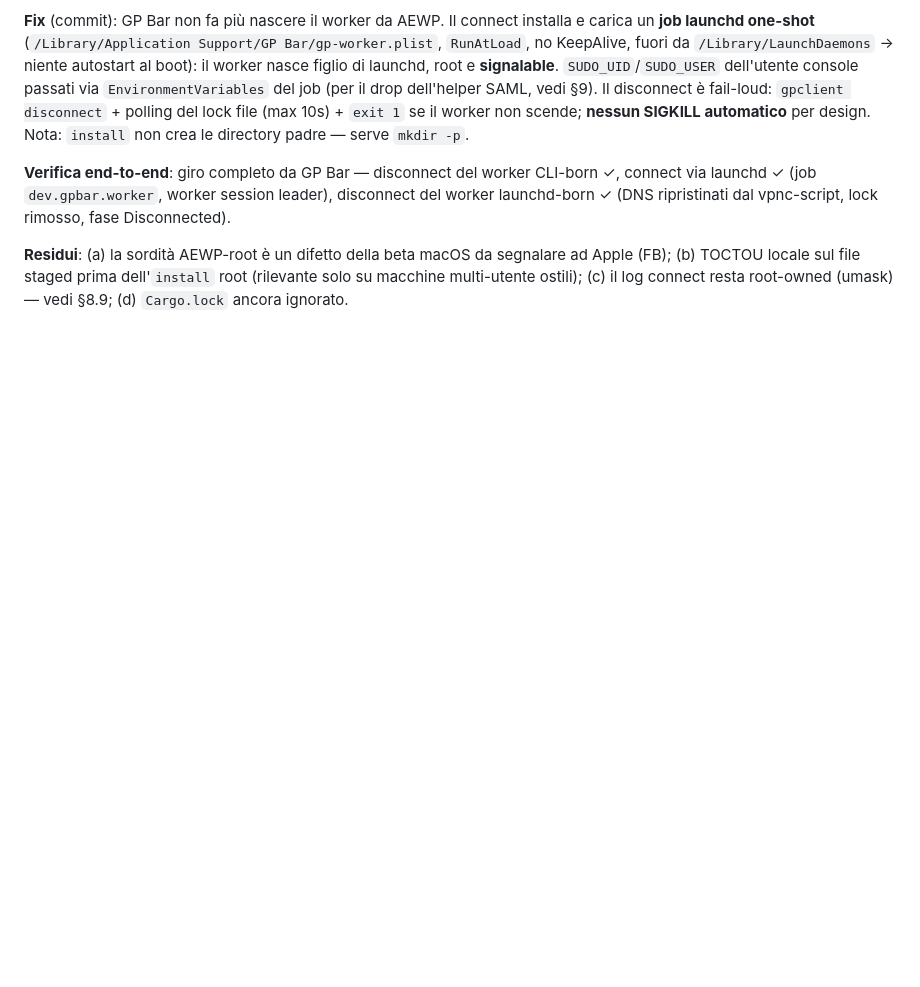
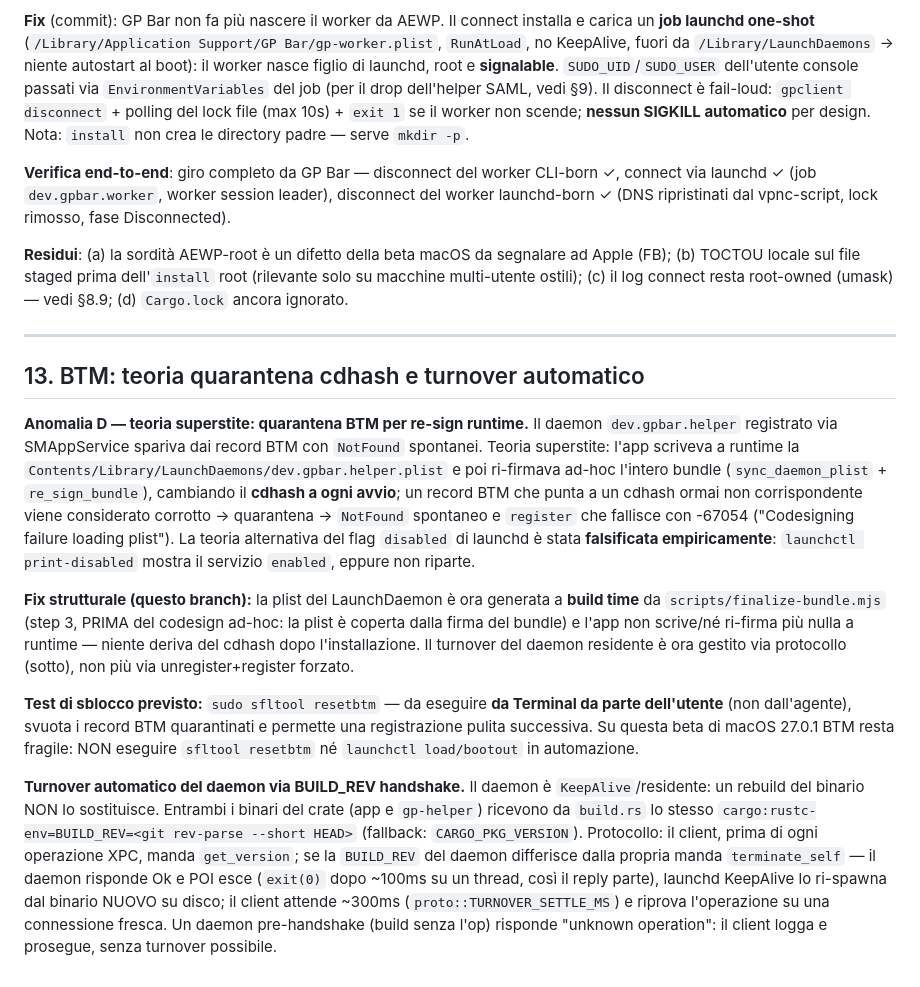
Before and after one commit to kidgvbs/gp-bar, a Markdown page: RECAP.md, the part around the change. Drawn GitHub-style; blank space fills up the shorter version.

Commit message:
RECAP §13: BTM cdhash quarantina theory and daemon turnover
Documents the surviving theory for anomaly D (BTM quarantines the daemon
record when the runtime re-sign changes the cdhash every launch; the
launchd disabled-flag alternative was falsified -- print-disabled shows
enabled yet it still does not restart), the manual unblock test
(sudo sfltool resetbtm, from a user Terminal), and the build-time plist +
BUILD_REV/terminate_self turnover replacing it.

```diff
--- a/RECAP.md
+++ b/RECAP.md
@@ -326,3 +326,15 @@ Su macOS 27.0.1 (26A434) beta, i processi **root generati da `AuthorizationExecu
 **Verifica end-to-end**: giro completo da GP Bar — disconnect del worker CLI-born ✓, connect via launchd ✓ (job `dev.gpbar.worker`, worker session leader), disconnect del worker launchd-born ✓ (DNS ripristinati dal vpnc-script, lock rimosso, fase Disconnected).
 
 **Residui**: (a) la sordità AEWP-root è un difetto della beta macOS da segnalare ad Apple (FB); (b) TOCTOU locale sul file staged prima dell'`install` root (rilevante solo su macchine multi-utente ostili); (c) il log connect resta root-owned (umask) — vedi §8.9; (d) `Cargo.lock` ancora ignorato.
+
+---
+
+## 13. BTM: teoria quarantena cdhash e turnover automatico
+
+**Anomalia D — teoria superstite: quarantena BTM per re-sign runtime.** Il daemon `dev.gpbar.helper` registrato via SMAppService spariva dai record BTM con `NotFound` spontanei. Teoria superstite: l'app scriveva a runtime la `Contents/Library/LaunchDaemons/dev.gpbar.helper.plist` e poi ri-firmava ad-hoc l'intero bundle (`sync_daemon_plist` + `re_sign_bundle`), cambiando il **cdhash a ogni avvio**; un record BTM che punta a un cdhash ormai non corrispondente viene considerato corrotto → quarantena → `NotFound` spontaneo e `register` che fallisce con -67054 ("Codesigning failure loading plist"). La teoria alternativa del flag `disabled` di launchd è stata **falsificata empiricamente**: `launchctl print-disabled` mostra il servizio `enabled`, eppure non riparte.
+
+**Fix strutturale (questo branch):** la plist del LaunchDaemon è ora generata a **build time** da `scripts/finalize-bundle.mjs` (step 3, PRIMA del codesign ad-hoc: la plist è coperta dalla firma del bundle) e l'app non scrive/né ri-firma più nulla a runtime — niente deriva del cdhash dopo l'installazione. Il turnover del daemon residente è ora gestito via protocollo (sotto), non più via unregister+register forzato.
+
+**Test di sblocco previsto:** `sudo sfltool resetbtm` — da eseguire **da Terminal da parte dell'utente** (non dall'agente), svuota i record BTM quarantinati e permette una registrazione pulita successiva. Su questa beta di macOS 27.0.1 BTM resta fragile: NON eseguire `sfltool resetbtm` né `launchctl load/bootout` in automazione.
+
+**Turnover automatico del daemon via BUILD_REV handshake.** Il daemon è `KeepAlive`/residente: un rebuild del binario NON lo sostituisce. Entrambi i binari del crate (app e `gp-helper`) ricevono da `build.rs` lo stesso `cargo:rustc-env=BUILD_REV=<git rev-parse --short HEAD>` (fallback: `CARGO_PKG_VERSION`). Protocollo: il client, prima di ogni operazione XPC, manda `get_version`; se la `BUILD_REV` del daemon differisce dalla propria manda `terminate_self` — il daemon risponde Ok e POI esce (`exit(0)` dopo ~100ms su un thread, così il reply parte), launchd KeepAlive lo ri-spawna dal binario NUOVO su disco; il client attende ~300ms (`proto::TURNOVER_SETTLE_MS`) e riprova l'operazione su una connessione fresca. Un daemon pre-handshake (build senza l'op) risponde "unknown operation": il client logga e prosegue, senza turnover possibile.
```
